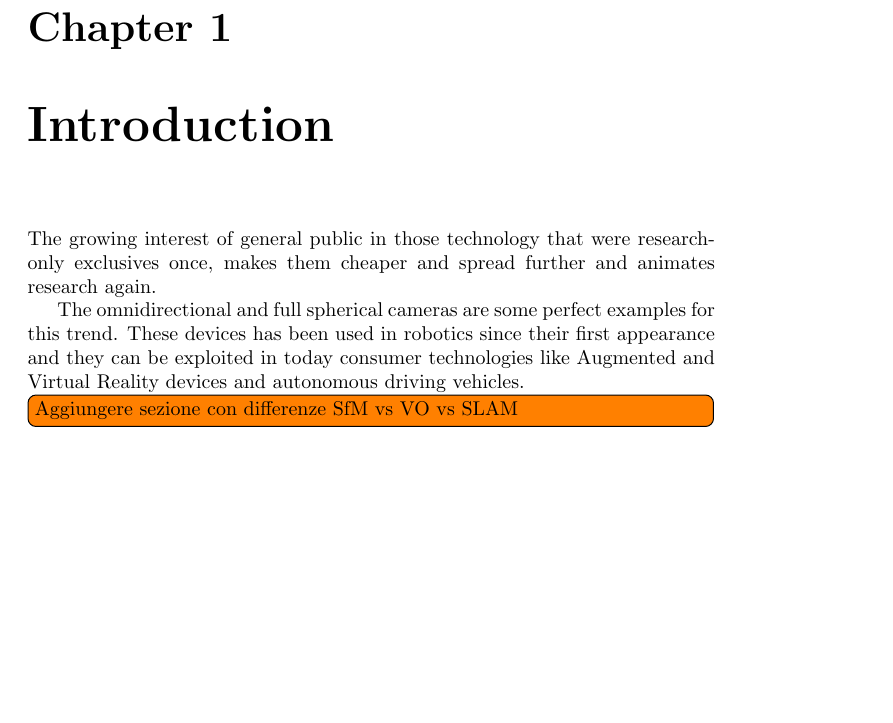
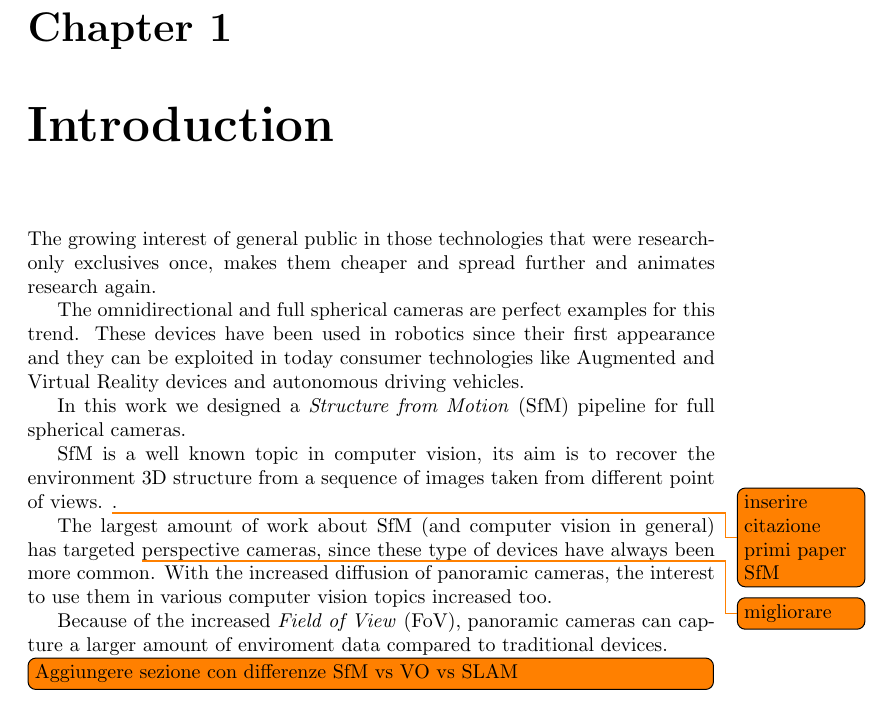
Before and after one commit to bbeco/master_thesis, a LaTeX thesis (master.tex, which reads tex/introduction.tex): part of page 2 of 11 before the commit and part of page 2 of 12 after it, cut so that both start at the same text, the shorter picture padded with empty space. Compiled offline with pdfLaTeX.

Commit message:
sfm, vo and slam started in intro.
Some the most technical sections have to be moved to the pipeline
chapter.

```diff
--- a/tex/introduction.tex
+++ b/tex/introduction.tex
@@ -1,13 +1,29 @@
 \chapter{Introduction}
-The growing interest of general public in those technology that were
+The growing interest of general public in those technologies that were
 research-only exclusives once, makes them cheaper and spread further and
 animates research again.
 
-The omnidirectional and full spherical cameras are some perfect examples for
-this trend.
-These devices has been used in robotics since their first appearance and they
+The omnidirectional and full spherical cameras are perfect examples
+for this trend.
+These devices have been used in robotics since their first appearance and they
 can be exploited in today consumer technologies like Augmented and Virtual
 Reality devices and autonomous driving vehicles.
+
+In this work we designed a \textit{Structure from Motion} (SfM) pipeline for
+full spherical cameras.
+
+SfM is a well known topic in computer vision, its aim is to recover the
+environment 3D structure from a sequence of images taken from different point
+of views. \todo{inserire citazione primi paper SfM}.
+
+The largest amount of work about SfM (and computer vision in general)
+has targeted \todo{migliorare} perspective cameras, since these type of devices
+have always been more common.
+With the increased diffusion of panoramic cameras, the interest to use them in
+various computer vision topics increased too.
+
+Because of the increased \textit{Field of View} (FoV), panoramic cameras can
+capture a larger amount of enviroment data compared to traditional devices.
 
 \todo[inline]{Aggiungere sezione con differenze SfM vs VO vs SLAM}
 
```
Also changed, not shown: tex/introduction.tex (15 more changed lines).
